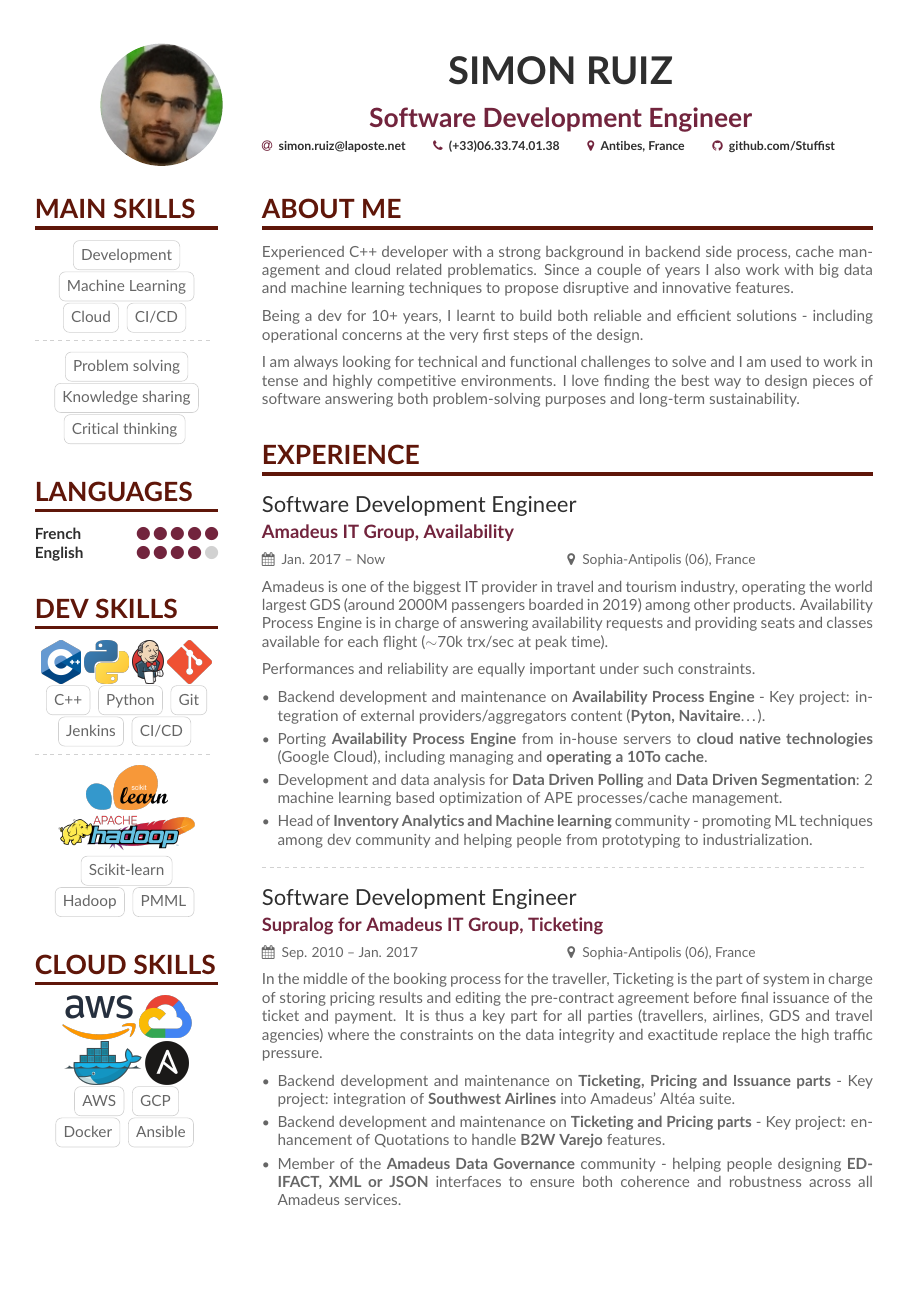
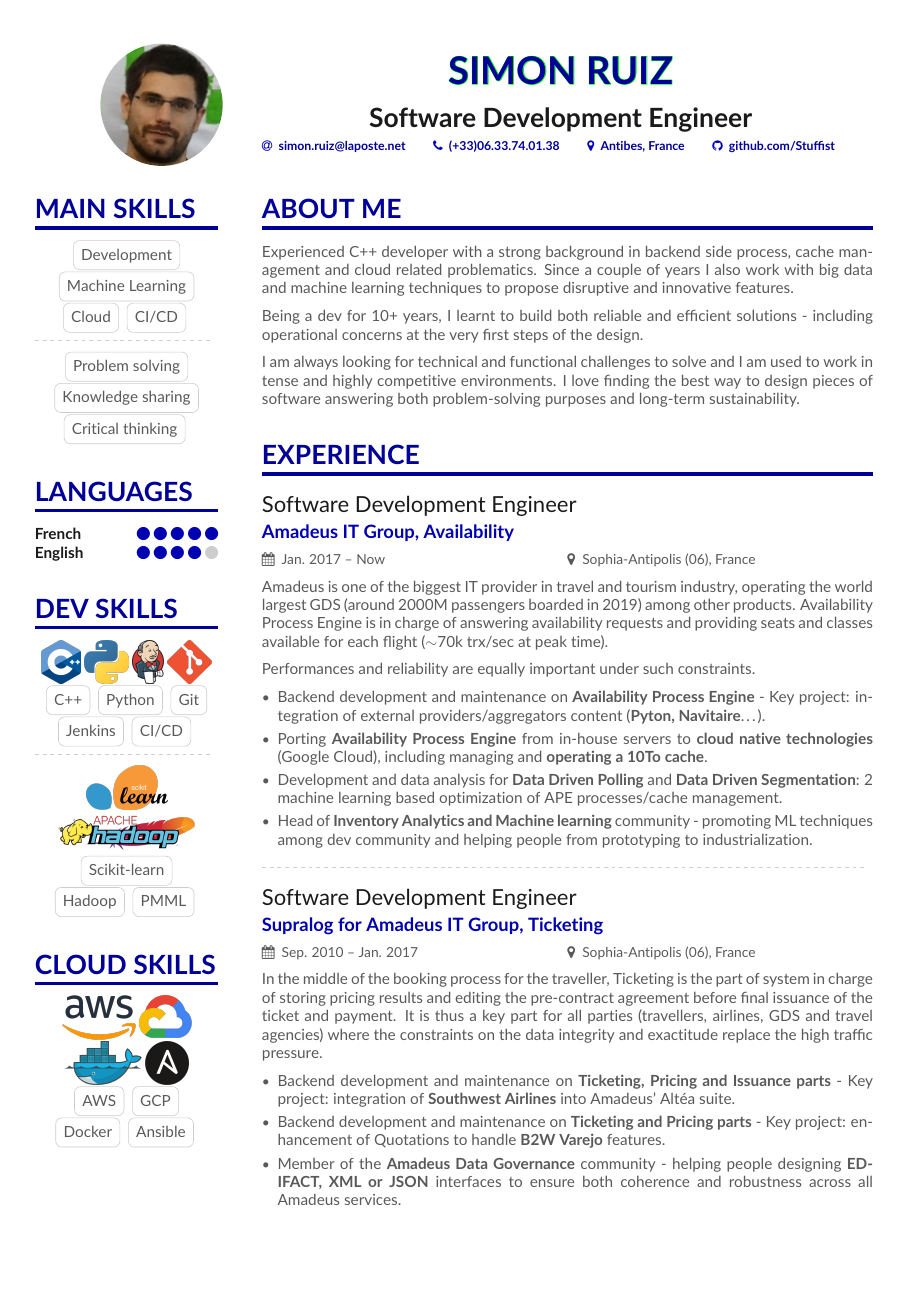
Before and after one commit to Stuffist/Stuffist.github.io, a LaTeX CV (main.tex, which reads altacv.cls): page 1 of 3. Compiled offline with pdfLaTeX.

Commit message:
Give a shot at another header - pending MiKTeX server fix

```diff
--- a/altacv.cls
+++ b/altacv.cls
@@ -46,6 +46,9 @@
 \RequirePackage{multirow,tabularx}
 \RequirePackage{changepage}
 % \RequirePackage{marginfix}
+
+\usepackage[outline]{contour}
+
 
 \setlength{\parindent}{0pt}
 \newcommand{\divider}{\textcolor{body!30}{\hdashrule{\linewidth}{0.6pt}{0.5ex}}\medskip}
@@ -100,10 +103,10 @@
       \begin{minipage}{\dimexpr\linewidth-\@photodiameter+1em}
     }{}
 
-    \centering\color{emphasis}
-    {\Huge\bfseries\MakeUppercase{\@name}\par}
+    \centering\color{heading}
+    {\contour{green}{\Huge\bfseries\MakeUppercase{\@name}}\par}
     \medskip
-    {\LARGE\bfseries\color{accent}\@tagline\par}
+    {\LARGE\bfseries\color{emphasis}\@tagline\par}
     \medskip
     {\footnotesize\bfseries\@personalinfo\par}
 
--- a/main.tex
+++ b/main.tex
@@ -18,13 +18,14 @@
 \usepackage[default]{lato}
 
 % Change the colours if you want to
-\definecolor{Mulberry}{HTML}{72243D}
-\definecolor{SlateGrey}{HTML}{2E2E2E}
-\definecolor{LightGrey}{HTML}{666666}
-\colorlet{heading}{Sepia}
-\colorlet{accent}{Mulberry}
-\colorlet{emphasis}{SlateGrey}
-\colorlet{body}{LightGrey}
+\definecolor{MainColor}{HTML}{000099}
+\definecolor{AccentColor}{HTML}{0000b3}
+\definecolor{SubtitleColor}{HTML}{1a1a1a}
+\definecolor{DetailsColor}{HTML}{595959}
+\colorlet{heading}{MainColor}
+\colorlet{accent}{AccentColor}
+\colorlet{emphasis}{SubtitleColor}
+\colorlet{body}{DetailsColor}
 
 \reversemarginpar
 
```
